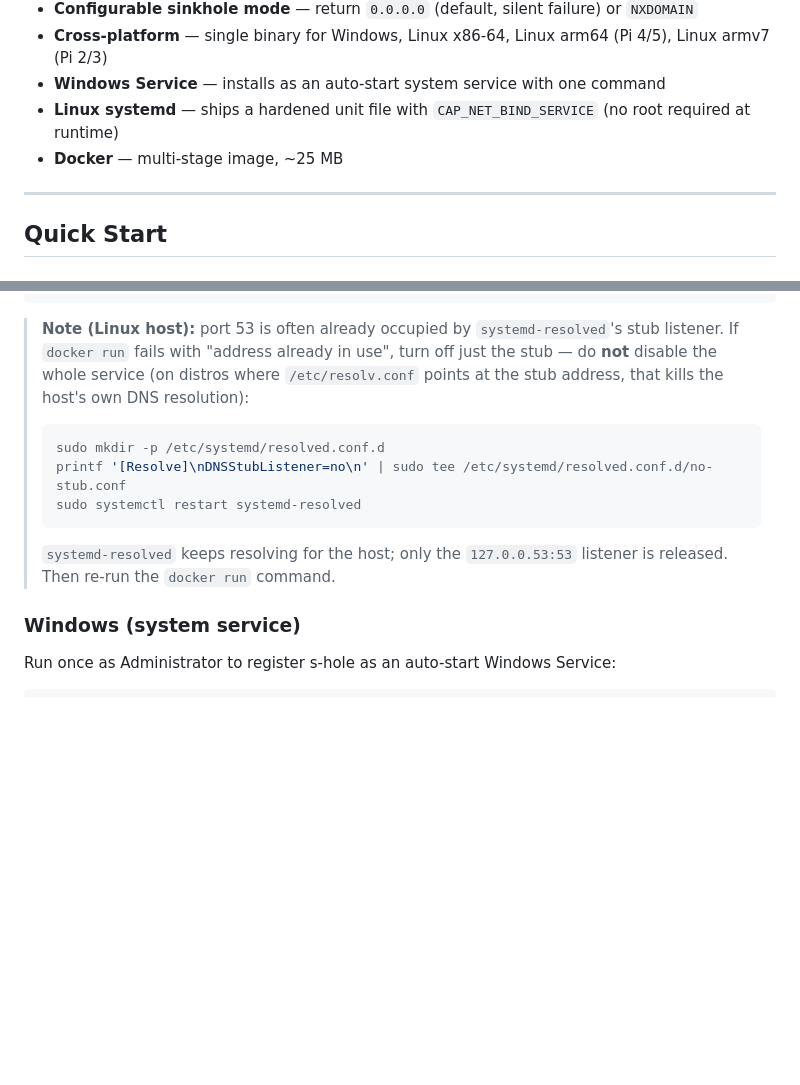
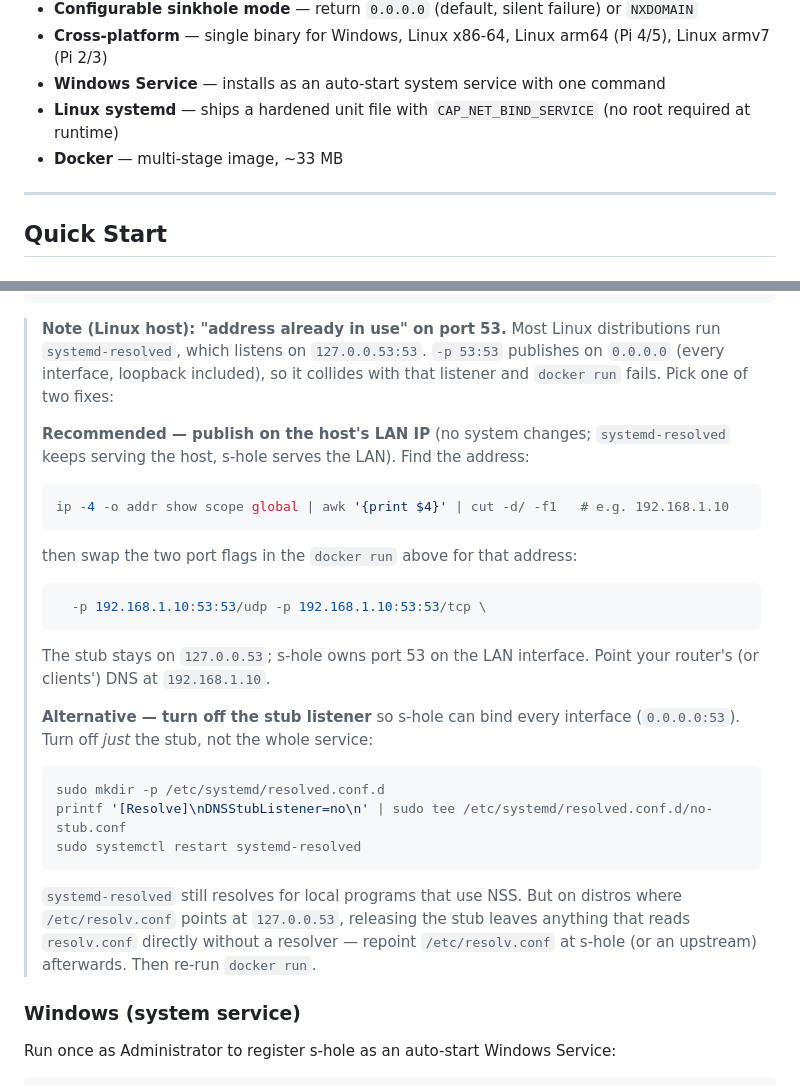
Before and after one commit to lcsabi/s-hole, a Markdown page: README.md, 2 parts joined by grey strips. Rendered like a GitHub page; blank space fills up the shorter version.

Commit message:
docs: correct Docker image size and lead port-53 fix with the seamless option
The README overview quoted the Docker image at ~25 MB; the actual
multi-stage image is ~33 MB (32.9 MB). Update the number.

The port-53 "address already in use" note previously offered only the
invasive fix — disabling the systemd-resolved stub — and reassured that
the host keeps resolving, which is distro-dependent: where
/etc/resolv.conf points at 127.0.0.53, releasing the stub breaks
resolv.conf-based lookups until they are repointed. The conflict is
caused solely by -p 53:53 publishing on 0.0.0.0 (which overlaps the
stub's loopback address), so publishing on the host's LAN IP lets s-hole
and systemd-resolved coexist with no system changes. Lead with that
seamless option and keep the stub-disable path as an alternative with an
accurate resolv.conf caveat.

````diff
--- a/README.md
+++ b/README.md
@@ -43,7 +43,7 @@ For maintainer-facing material, see `docs/DESIGN.md` (design rationale), `docs/C
 - **Cross-platform** — single binary for Windows, Linux x86-64, Linux arm64 (Pi 4/5), Linux armv7 (Pi 2/3)
 - **Windows Service** — installs as an auto-start system service with one command
 - **Linux systemd** — ships a hardened unit file with `CAP_NET_BIND_SERVICE` (no root required at runtime)
-- **Docker** — multi-stage image, ~25 MB
+- **Docker** — multi-stage image, ~33 MB
 
 ---
 
@@ -342,19 +342,36 @@ docker run -d `
   s-hole
 ```
 
-> **Note (Linux host):** port 53 is often already occupied by
-> `systemd-resolved`'s stub listener. If `docker run` fails with
-> "address already in use", turn off just the stub — do **not** disable
-> the whole service (on distros where `/etc/resolv.conf` points at the
-> stub address, that kills the host's own DNS resolution):
+> **Note (Linux host): "address already in use" on port 53.** Most Linux
+> distributions run `systemd-resolved`, which listens on `127.0.0.53:53`.
+> `-p 53:53` publishes on `0.0.0.0` (every interface, loopback included), so it
+> collides with that listener and `docker run` fails. Pick one of two fixes:
+>
+> **Recommended — publish on the host's LAN IP** (no system changes;
+> `systemd-resolved` keeps serving the host, s-hole serves the LAN). Find the
+> address:
+> ```bash
+> ip -4 -o addr show scope global | awk '{print $4}' | cut -d/ -f1   # e.g. 192.168.1.10
+> ```
+> then swap the two port flags in the `docker run` above for that address:
+> ```bash
+>   -p 192.168.1.10:53:53/udp -p 192.168.1.10:53:53/tcp \
+> ```
+> The stub stays on `127.0.0.53`; s-hole owns port 53 on the LAN interface.
+> Point your router's (or clients') DNS at `192.168.1.10`.
+>
+> **Alternative — turn off the stub listener** so s-hole can bind every
+> interface (`0.0.0.0:53`). Turn off *just* the stub, not the whole service:
 > ```bash
 > sudo mkdir -p /etc/systemd/resolved.conf.d
 > printf '[Resolve]\nDNSStubListener=no\n' | sudo tee /etc/systemd/resolved.conf.d/no-stub.conf
 > sudo systemctl restart systemd-resolved
 > ```
-> `systemd-resolved` keeps resolving for the host; only the
-> `127.0.0.53:53` listener is released. Then re-run the `docker run`
-> command.
+> `systemd-resolved` still resolves for local programs that use NSS. But on
+> distros where `/etc/resolv.conf` points at `127.0.0.53`, releasing the stub
+> leaves anything that reads `resolv.conf` directly without a resolver — repoint
+> `/etc/resolv.conf` at s-hole (or an upstream) afterwards. Then re-run
+> `docker run`.
 
 ### Windows (system service)
 
````
